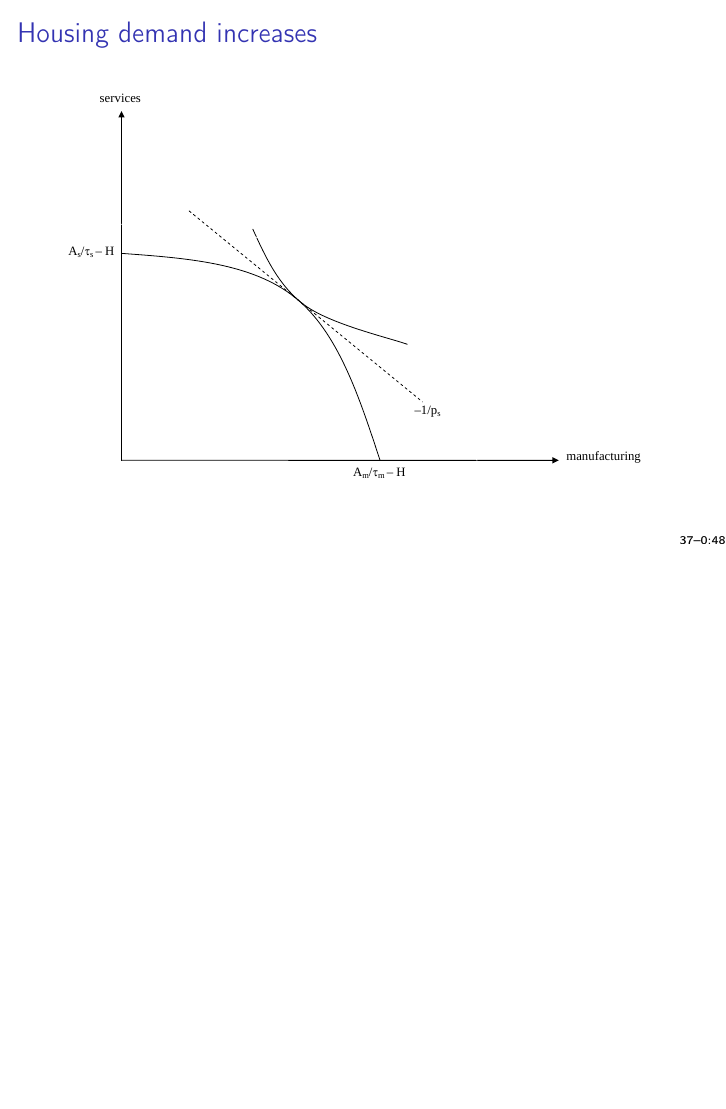
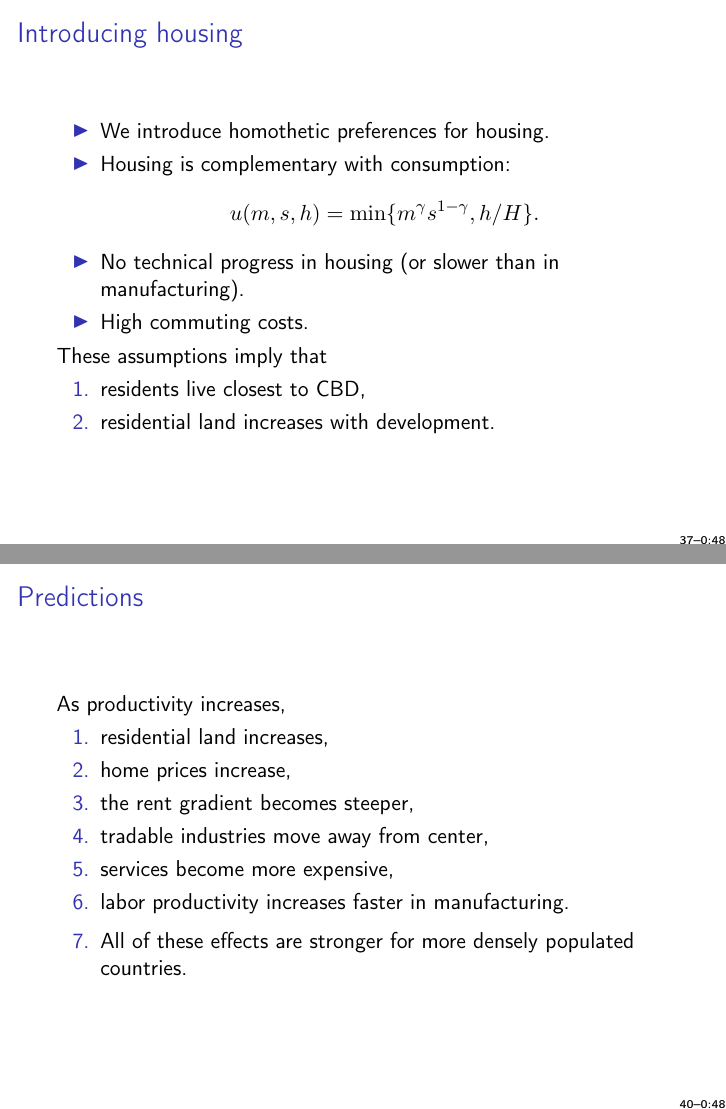
Before and after one commit to korenmiklos/cattle, LaTeX slides (text/slides45.tex): page 48 of 58 before the commit and pages 51 and 54 of 63 after it, the two joined at a grey line, the shorter picture padded with empty space. Compiled offline with pdfLaTeX.

Commit message:
45-minute slides.
git-svn-id: https://subversion.assembla.com/svn/balassa@193 fd3ea19a-d943-0410-ac43-fa96816610d8

```diff
--- a/text/slides45.tex
+++ b/text/slides45.tex
@@ -1,4 +1,4 @@
-\documentclass[handout,compress,mathserif]{beamer}
+\documentclass[compress,mathserif]{beamer}
 \usepackage[latin2]{inputenc}
 %\usepackage[absolute]{textpos}
 %\documentclass[handout,compress,mathserif]{beamer}
@@ -634,8 +634,41 @@ Services    & 0.32      & 0.05      & 0.27      \\ \hline\hline
 \widefigure{PPF-location-nonhomothetic-1}{Structural change}
 \widefigure{PPF-location-nonhomothetic-2}{Structural change}
 
+\begin{frame}\frametitle{\backto{housing}{Introducing housing}}
+\begin{itemize}
+    \item We introduce homothetic preferences for housing.
+    \item Housing is complementary with consumption:
+\[
+u(m,s,h) = \min\{m^\gamma s^{1-\gamma} ,h/H\}.
+\]
+    \item No technical progress in housing (or slower than in manufacturing).
+    \item High commuting costs.
+\end{itemize}
+These assumptions imply that
+\begin{enumerate}
+    \item residents live closest to CBD,
+    \item residential land increases with development.
+\end{enumerate}
+\end{frame}
+
 \widefigure{PPF-location-housing-1}{Housing demand increases}
 \widefigure{PPF-location-housing-2}{Housing demand increases}
+
+\begin{frame}\frametitle{Predictions}
+As productivity increases,
+\begin{enumerate}
+    \item residential land increases,
+    \item home prices increase,
+    \item the rent gradient becomes steeper,
+    \item tradable industries move away from center,
+    \item services become more expensive,
+    \item labor productivity increases faster in manufacturing.
+%   \item employment becomes more concentrated.
+\end{enumerate}
+\begin{enumerate}
+    \item[7.] All of these effects are stronger for more densely populated countries.
+\end{enumerate}
+\end{frame}
 
 \widefigure{PPF-location-transport-1}{Transportation becomes cheaper}
 \widefigure{PPF-location-transport-2}{Transportation becomes cheaper}
```
Also changed, not shown: text/slides45.tex (2 more changed lines).
